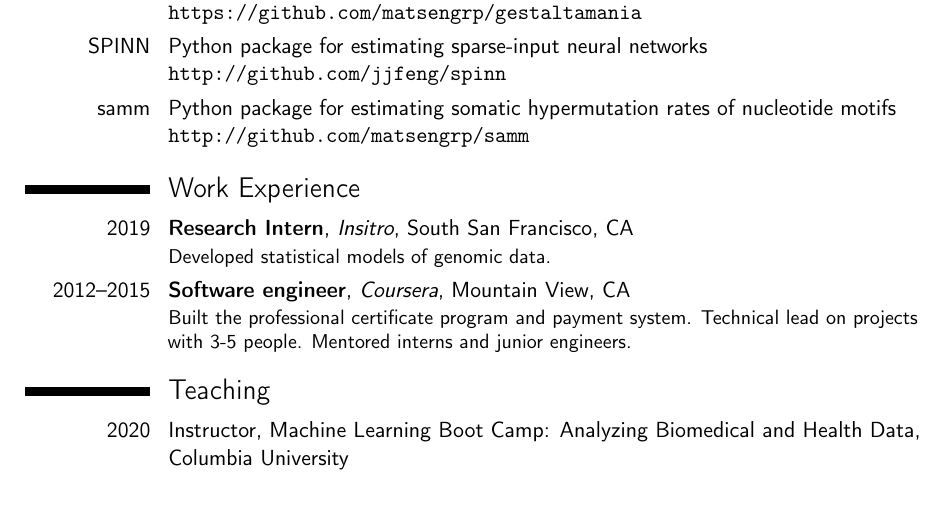
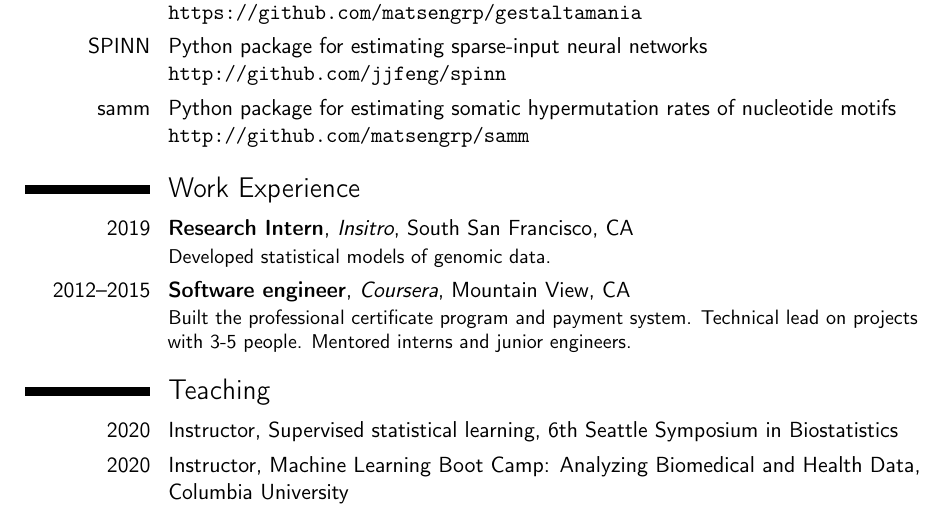
Before and after one commit to jjfeng/jjfeng.github.io, a LaTeX CV (cv.tex): part of page 2 of 3, cut so that both start at the same text. Compiled offline with pdfLaTeX.

Commit message:
update cv

```diff
--- a/cv.tex
+++ b/cv.tex
@@ -138,6 +138,7 @@ For manuscript:
 \cventry{2012--2015}{Software engineer}{Coursera}{Mountain View, CA}{}{Built the professional certificate program and payment system. Technical lead on projects with 3-5 people. Mentored interns and junior engineers.}
 
 \section{Teaching}
+\cvitem{2020}{Instructor, Supervised statistical learning, 6th Seattle Symposium in Biostatistics}
 \cvitem{2020}{Instructor, Machine Learning Boot Camp: Analyzing Biomedical and Health Data, Columbia University}
 \cvitem{2018}{Teaching Assistant, Biostat 524: Design of Medical Studies, University of Washington}
 \cvitem{2017}{Guest lecture, Biostat 561: Computational Skills for Biostatistics I, University of Washington}
```
Also changed, not shown: cv.pdf.
